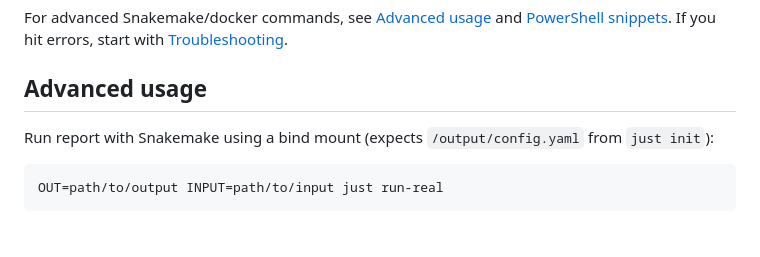
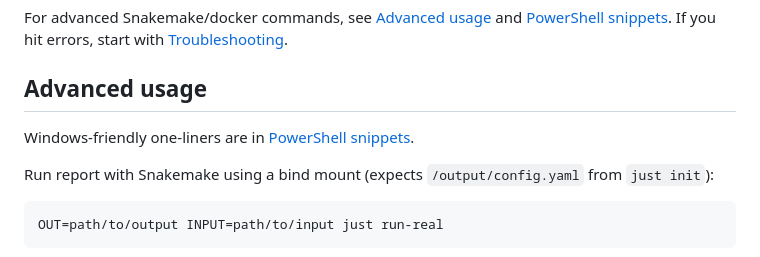
Before and after one commit to do-shima/harako-rnaseq, a Markdown page: README.md, the part around the change. GitHub-like rendering; blank space fills up the shorter version.

Commit message:
Add internal links for advanced usage

```diff
--- a/README.md
+++ b/README.md
@@ -101,6 +101,8 @@ For advanced Snakemake/docker commands, see [Advanced usage](#advanced-usage) an
 If you hit errors, start with [Troubleshooting](#troubleshooting-10-quick-fixes).
 
 ## Advanced usage
+
+Windows-friendly one-liners are in [PowerShell snippets](#powershell-safe-command-snippets).
 
 Run report with Snakemake using a bind mount (expects `/output/config.yaml` from `just init`):
 
```
